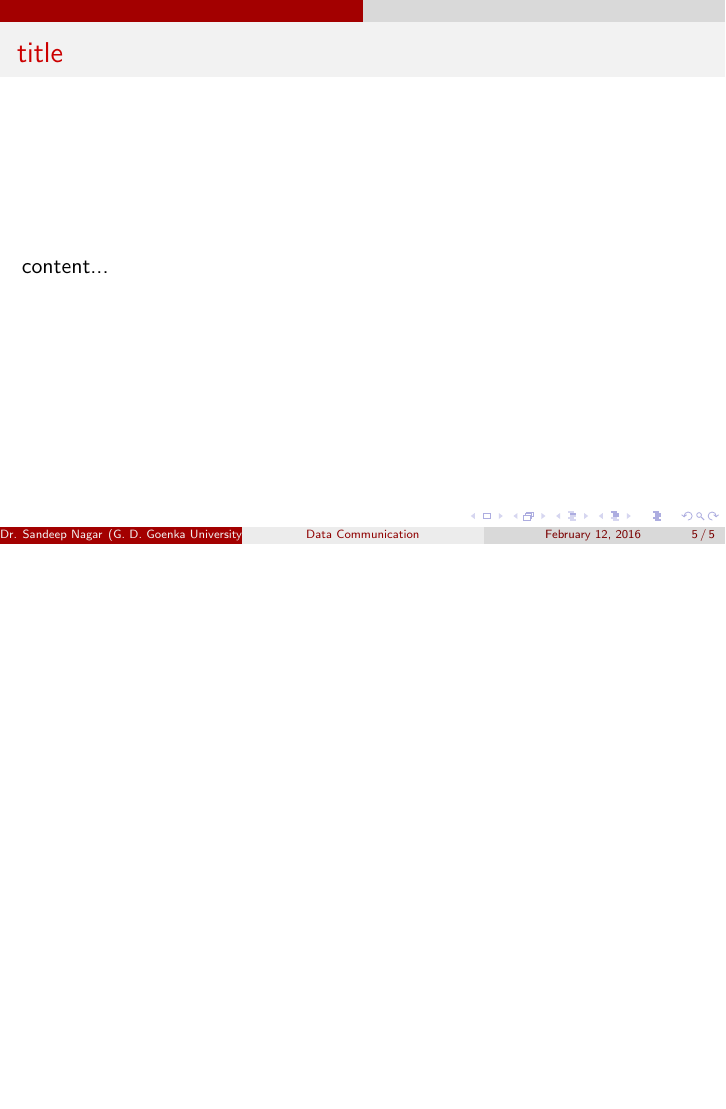
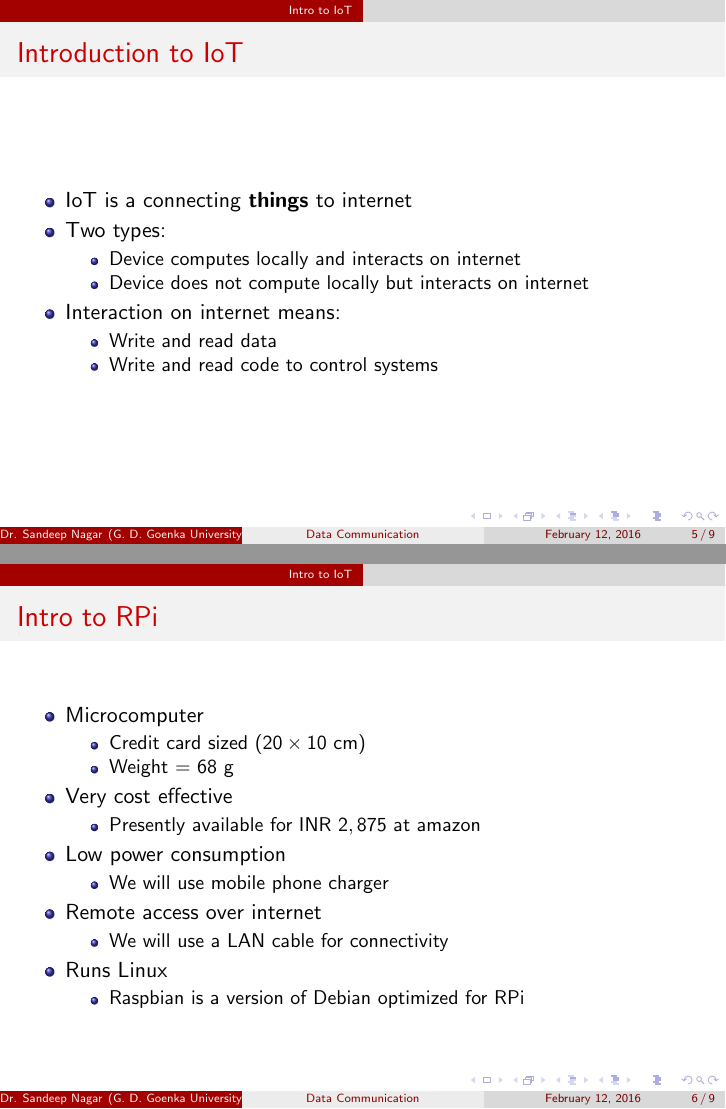
Before and after one commit to yoddha24/IoT-Rpi_Python, LaTeX slides (IoTpython-main.tex, which reads c0-intro.tex, c0a-intro.tex): page 5 of 5 before the commit and pages 5 and 6 of 9 after it, the two joined at a grey line, the shorter picture padded with empty space. Compiled offline with pdfLaTeX.

Commit message:
Basic introduction completed
Basic introduction completed.Now need to work on details of installing
OS

```diff
--- a/c0-intro.tex
+++ b/c0-intro.tex
@@ -30,8 +30,9 @@
 
 \begin{frame}{Outline of workshop}
 	\begin{enumerate}
-		\item Introduction to Raspberry Pi ($30$ Minutes)
+		\item Introduction to IoT and Raspberry Pi ($30$ Minutes)
 		\begin{itemize}
+			\item Intro to IoT
 			\item Various parts
 			\item Installing OS
 		\end{itemize}
@@ -49,6 +50,4 @@
 	\end{enumerate}
 \end{frame}
 
-\begin{frame}{title}
-	content...
-\end{frame}
+\input{c0a-intro}
--- /dev/null
+++ b/c0a-intro.tex
@@ -0,0 +1,43 @@
+\section{Intro to IoT}
+
+\begin{frame}{Introduction to IoT}
+	\begin{itemize}
+		\item IoT is a connecting \textbf{things} to internet
+		\item Two types:
+		\begin{itemize}
+			\item Device computes locally and interacts on internet
+			\item Device does not compute locally but interacts on internet
+		\end{itemize}
+		\item Interaction on internet means:
+		\begin{itemize}
+			\item Write and read data
+			\item Write and read code to control systems
+		\end{itemize}
+	\end{itemize}
+\end{frame}
+
+\begin{frame}{Intro to RPi}
+	\begin{itemize}
+		\item Microcomputer
+		\begin{itemize}
+			\item Credit card sized ($20 \times 10$ cm)
+			\item Weight = $68$ g
+		\end{itemize}
+		\item Very cost effective
+		\begin{itemize}
+			\item Presently available for INR $2,875$ at amazon
+		\end{itemize}
+		\item Low power consumption
+		\begin{itemize}
+			\item We will use mobile phone charger
+		\end{itemize}
+		\item Remote access over internet
+		\begin{itemize}
+			\item We will use a LAN cable for connectivity
+		\end{itemize}
+		\item Runs Linux
+		\begin{itemize}
+			\item Raspbian is a version of Debian optimized for RPi
+		\end{itemize}
+	\end{itemize}
+\end{frame}
```
Also changed, not shown: IoTRpiPythonbib.bib (added, +3 -0 lines), IoTpython-main.tex (+4 -0 lines), IoTpython-main.bbl (added), IoTpython-main.pdf, RPi2.jpg (added), c0a-intro.tex (41 more changed lines), 8 other files.
